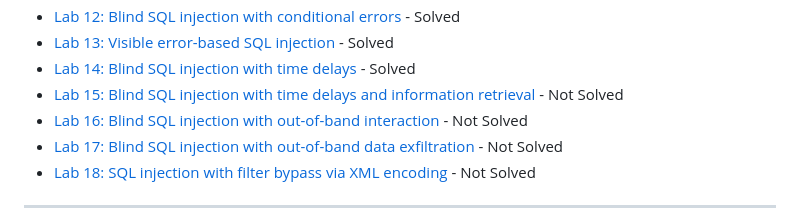
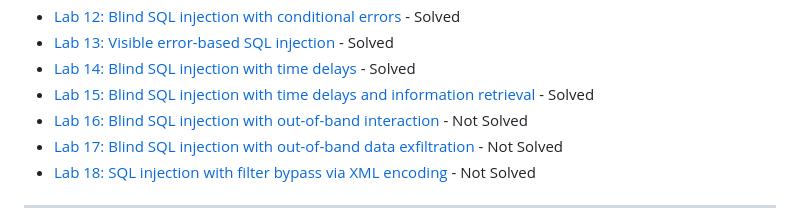
Before and after one commit to at0m-b0mb/Portswigger-Web-Security-Academy, a Markdown page: README.md, the part around the change. Rendered like a GitHub page; folded sections open.

```diff
--- a/README.md
+++ b/README.md
@@ -50,7 +50,7 @@ SQL Injection is a powerful vulnerability that can allow attackers to manipulate
   - [Lab 12: Blind SQL injection with conditional errors](./server-side/sql-injection/lab-12-blind-sql-injection-conditional-errors) - Solved
   - [Lab 13: Visible error-based SQL injection](./server-side/sql-injection/lab-13-visible-error-based-sql-injection) - Solved
   - [Lab 14: Blind SQL injection with time delays](./server-side/sql-injection/lab-14-blind-sql-injection-time-delays) - Solved
-  - [Lab 15: Blind SQL injection with time delays and information retrieval](./server-side/sql-injection/lab-15-blind-sql-injection-time-delays-information-retrieval) - Not Solved
+  - [Lab 15: Blind SQL injection with time delays and information retrieval](./server-side/sql-injection/lab-15-blind-sql-injection-time-delays-information-retrieval) - Solved
   - [Lab 16: Blind SQL injection with out-of-band interaction](./server-side/sql-injection/lab-16-blind-sql-injection-oob) - Not Solved
   - [Lab 17: Blind SQL injection with out-of-band data exfiltration](./server-side/sql-injection/lab-17-blind-sql-injection-oob-data-exfiltration) - Not Solved
   - [Lab 18: SQL injection with filter bypass via XML encoding](./server-side/sql-injection/lab-18-sql-injection-filter-bypass-xml-encoding) - Not Solved
```
